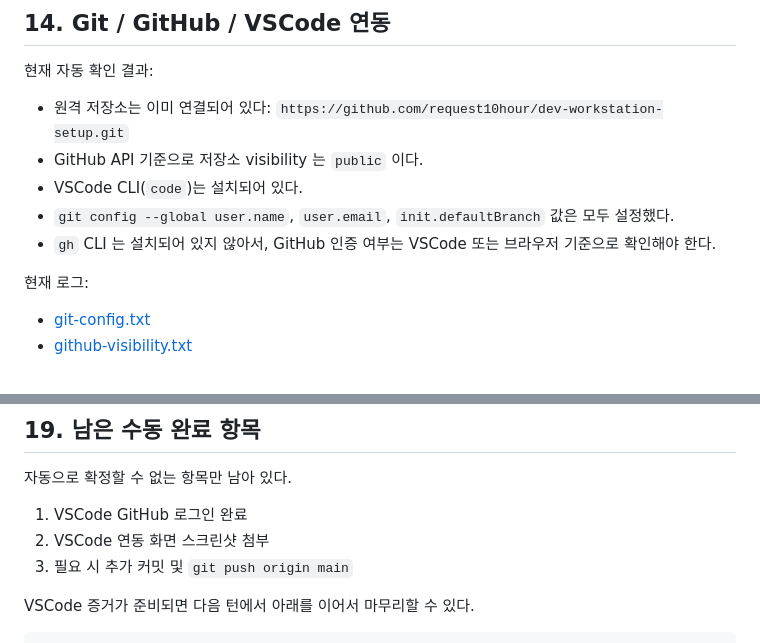
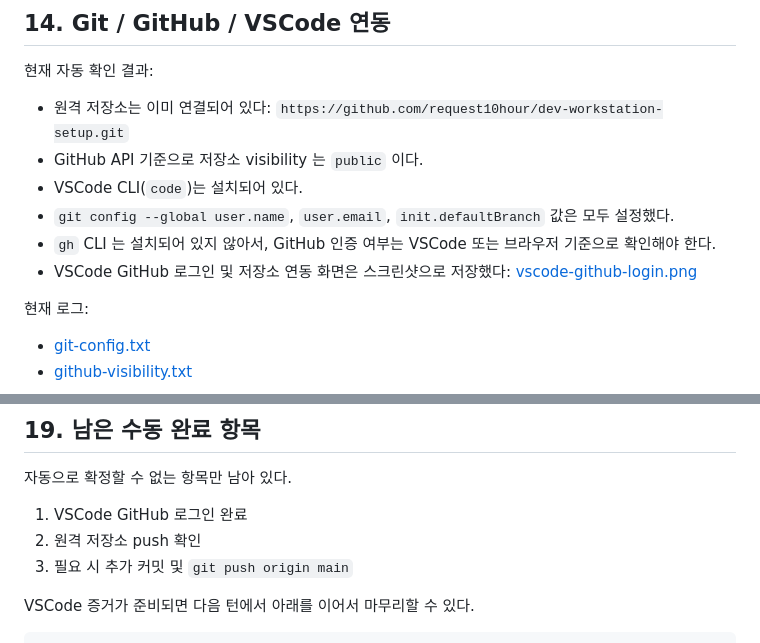
Before and after one commit to request10hour/dev-workstation-setup, a Markdown page: README.md, 2 parts joined by grey strips. GitHub-like rendering.

```diff
--- a/README.md
+++ b/README.md
@@ -417,6 +418,7 @@ CONTAINER ID   NAME          CPU %   MEM USAGE / LIMIT
 - VSCode CLI(`code`)는 설치되어 있다.
 - `git config --global user.name`, `user.email`, `init.defaultBranch` 값은 모두 설정했다.
 - `gh` CLI 는 설치되어 있지 않아서, GitHub 인증 여부는 VSCode 또는 브라우저 기준으로 확인해야 한다.
+- VSCode GitHub 로그인 및 저장소 연동 화면은 스크린샷으로 저장했다: [vscode-github-login.png](docs/assets/vscode-github-login.png)
 
 현재 로그:
 - [git-config.txt](docs/logs/git-config.txt)
@@ -543,7 +546,7 @@ docker exec mission-volume-2 bash -lc "cat /data/hello.txt"
 자동으로 확정할 수 없는 항목만 남아 있다.
 
 1. VSCode GitHub 로그인 완료
-2. VSCode 연동 화면 스크린샷 첨부
+2. 원격 저장소 push 확인
 3. 필요 시 추가 커밋 및 `git push origin main`
 
 VSCode 증거가 준비되면 다음 턴에서 아래를 이어서 마무리할 수 있다.
```
Also changed, not shown: other parts of README.md (+8 -6 lines), docs/assets/vscode-github-login.png (added).
